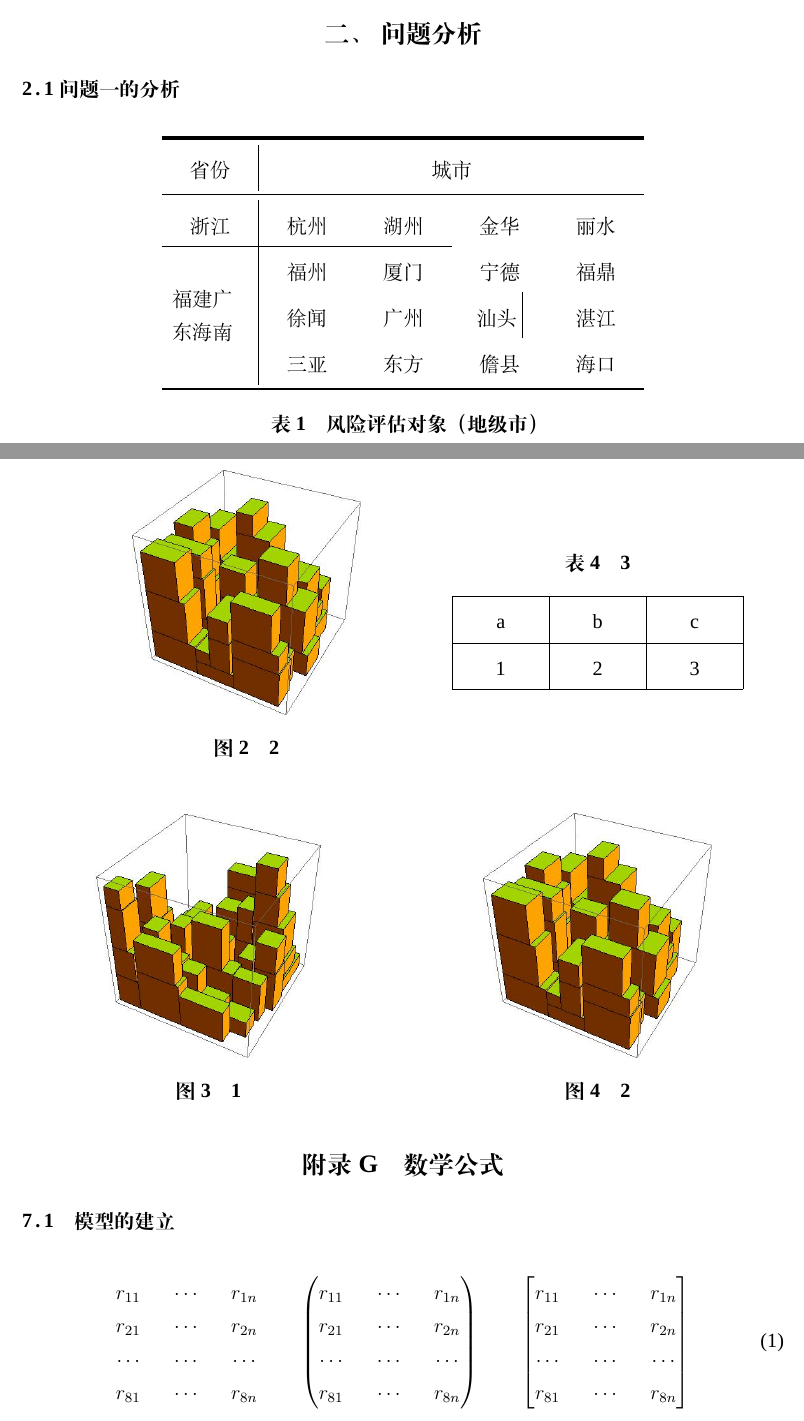
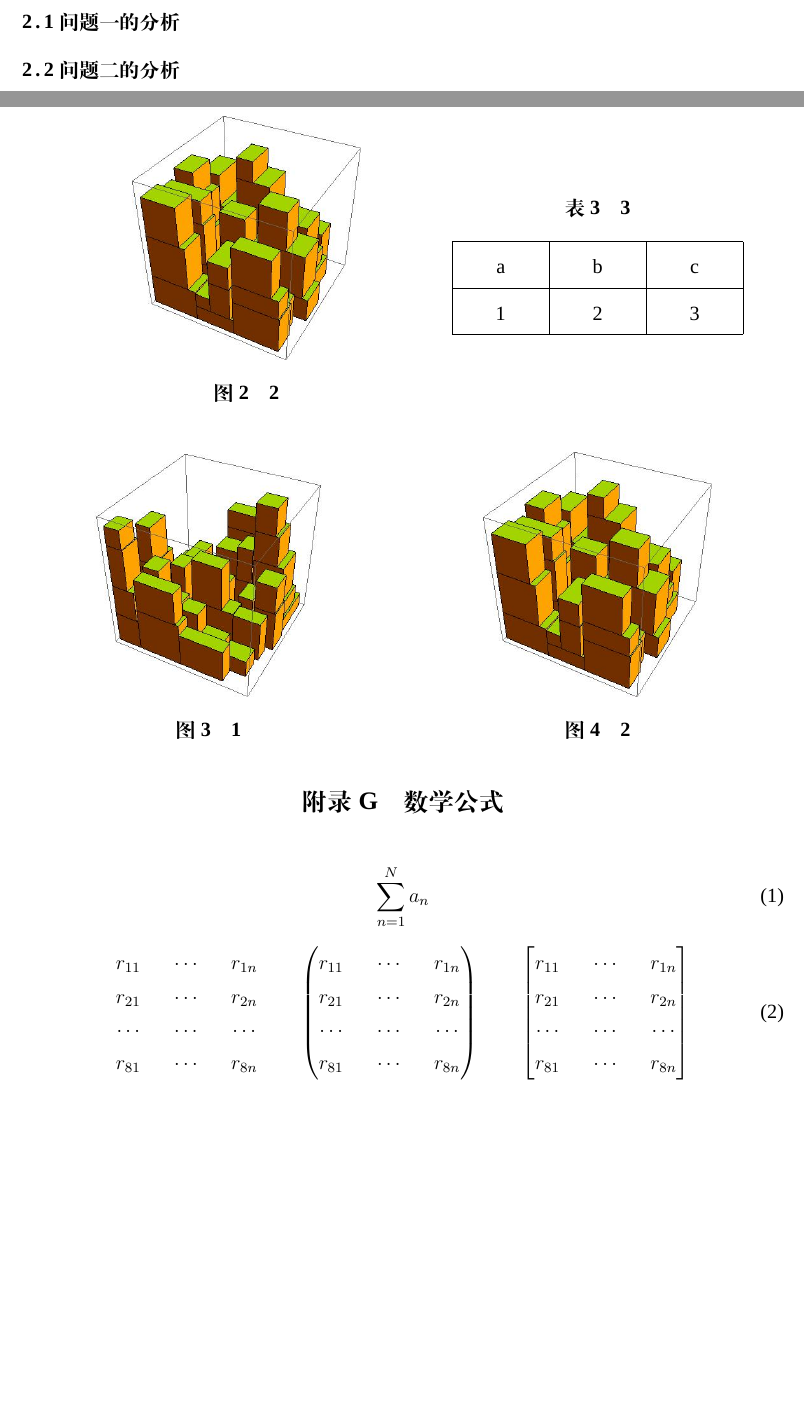
Before and after one commit to YinHuanyu/Math_modeling2019, a LaTeX thesis (template/module.tex): two parts of pages 6 and 12 of 12 before the commit and two parts of pages 7 and 12 of 12 after it, joined at a grey line, cut so that both start at the same text, the shorter picture padded with empty space. Compiled offline with XeLaTeX; a missing font is replaced by an installed copy or a similar font.

Commit message:
template

```diff
--- a/template/module.tex
+++ b/template/module.tex
@@ -81,27 +81,7 @@
 
 \section{问题分析}
 \subsection{问题一的分析}
-\begin{table}[htbp]
-    \centering
-    \caption{风险评估对象（地级市）}
-    \label{table1}
-    \begin{tabular}{m{0.1\textwidth}<{\centering}|
-        m{0.1\textwidth}<{\centering}m{0.1\textwidth}<{\centering}
-        m{0.1\textwidth}<{\centering}m{0.1\textwidth}<{\centering}}
-    \toprule[2pt]
-         省份  &  \multicolumn{4}{c}{城市}  \\%横向合并
-    \midrule[1pt]
-        浙江  &  杭州  &  湖州  &  金华  &  丽水  \\
-        \cline{1-3}
-        %纵向合并
-        \multirow{3}{0.1\textwidth}{福建广东海南}
-        &  福州  &  厦门  &  宁德  &  福鼎  \\
-        &  徐闻  &  广州  &  汕头  \vline&  湛江  \\
-        &  三亚  &  东方  &  儋县  &  海口  \\
-        %\renewcommand{\arraystretch}{1.5}行距加宽50%
-    \bottomrule[1.5pt]
-    \end{tabular}
-\end{table}
+
 
 \subsection{问题二的分析}
 
@@ -333,8 +313,11 @@
 \end{figure}
 
 \section{数学公式}
+\begin{equation}
+    \sum\limits_{n=1}^Na_n
+\end{equation}
 
-\subsection{模型的建立}
+
 \begin{equation}
     \begin{matrix}
         r_{11}  &&    \cdots  &&  r_{1n}  \\
```
Also changed, not shown: template/module.pdf, 6 other files.
